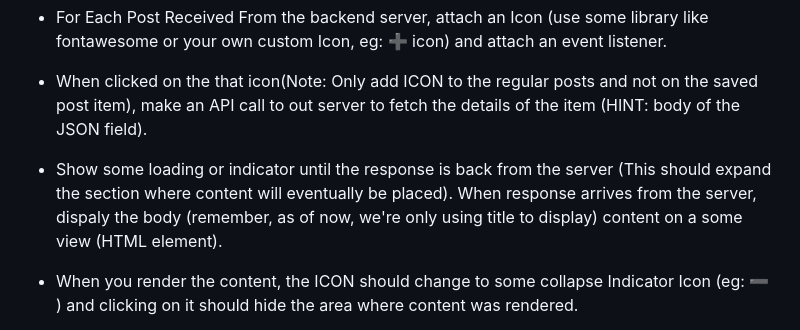
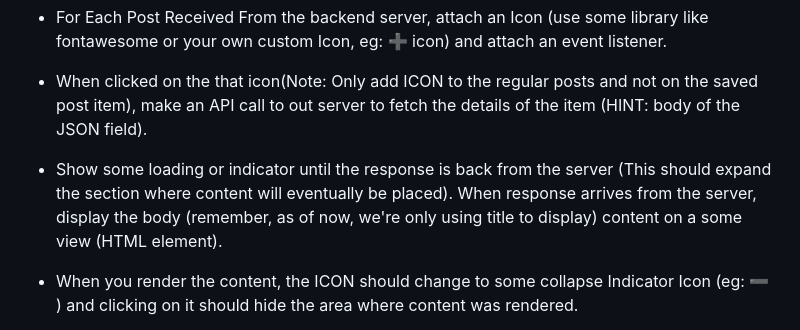
Before and after one commit to badripaudel77/infinite-web, a Markdown page: project/notes.md, the part around the change. Drawn GitHub-style.

Commit message:
typo corrected

```diff
--- a/project/notes.md
+++ b/project/notes.md
@@ -106,7 +106,7 @@ On our existing "Posts Manager" Project, implement following scenarios:
 
 - When clicked on the that icon(Note: Only add ICON to the regular posts and not on the saved post item), make an API call to out server to fetch the details of the item (HINT: body of the JSON field).
 
-- Show some loading or indicator until the response is back from the server (This should expand the section where content will eventually be placed). When response arrives from the server, dispaly the body (remember, as of now, we're only using title to display) content on a some view (HTML element).
+- Show some loading or indicator until the response is back from the server (This should expand the section where content will eventually be placed). When response arrives from the server, display the body (remember, as of now, we're only using title to display) content on a some view (HTML element).
 
 - When you render the content, the ICON should change to some collapse Indicator Icon (eg: ➖ ) and clicking on it should hide the area where content was rendered.
 
```
